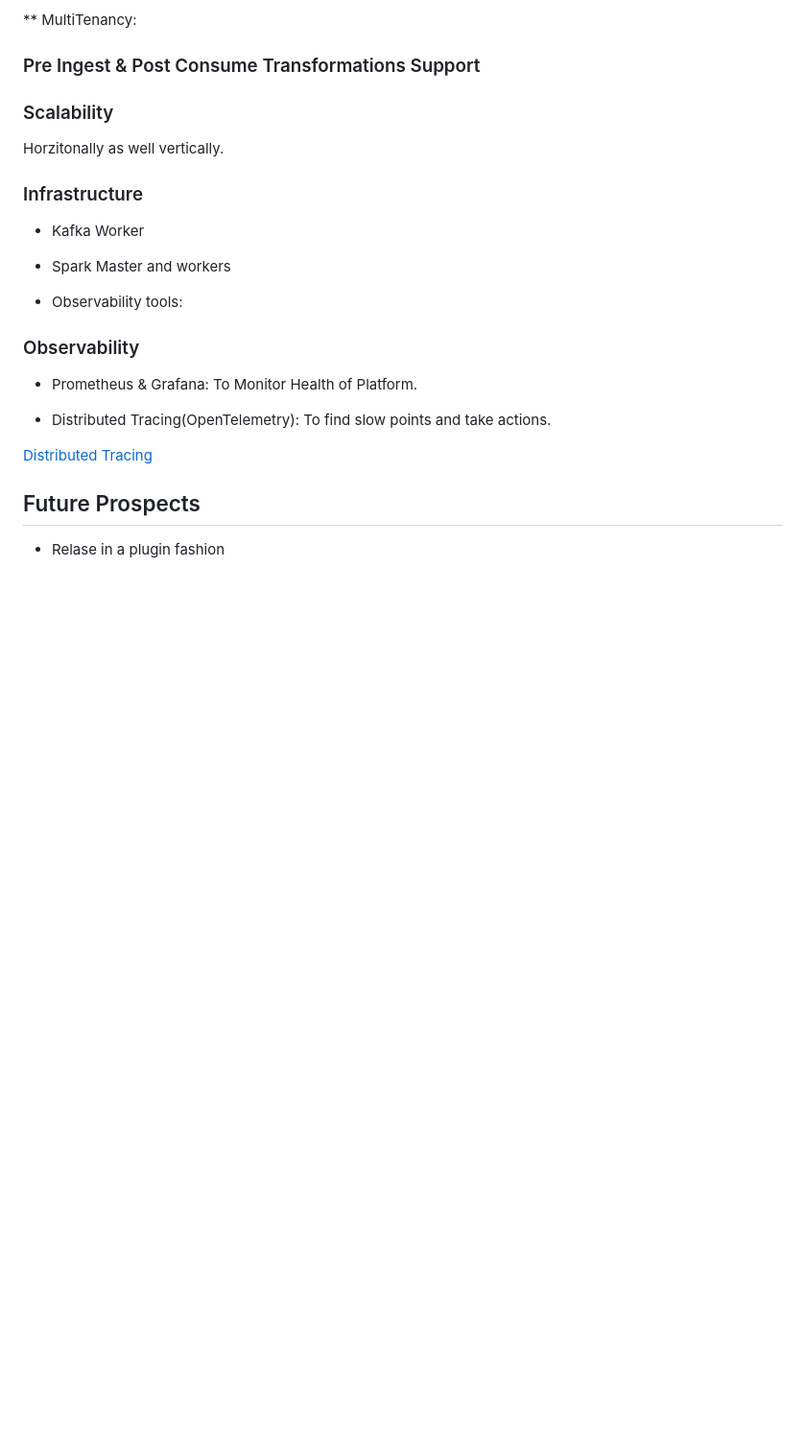
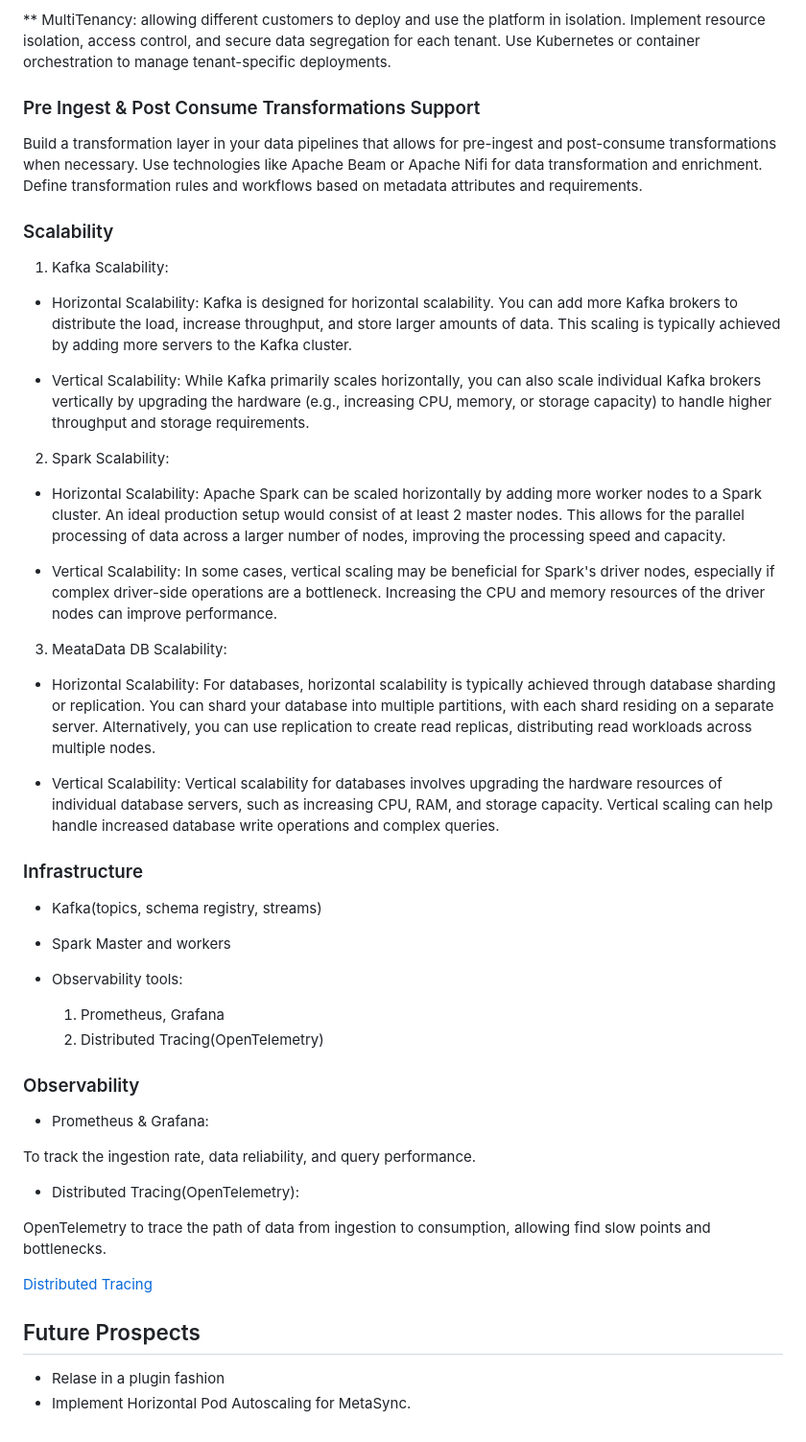
Before and after one commit to VaibhavUpreti/MetaSync, a Markdown page: README.md, the part around the change printed below. Shown: that part at 96% size. Rendered like a GitHub page; blank space fills up the shorter version.

Commit message:
docs: update readme
Signed-off-by: VaibhavUpreti <vaibhav.upreti16@gmail.com>

```diff
--- a/README.md
+++ b/README.md
@@ -86,29 +126,60 @@ Which allows storing MetaData later to S3 and NOSQL DB such as Cassandra
 
 ** MultiTenancy:
+allowing different customers to deploy and use the platform in isolation.
+Implement resource isolation, access control, and secure data segregation for each tenant.
+Use Kubernetes or container orchestration to manage tenant-specific deployments.
 
 ### Pre Ingest & Post Consume Transformations Support
+Build a transformation layer in your data pipelines that allows for pre-ingest and post-consume transformations when necessary.
+Use technologies like Apache Beam or Apache Nifi for data transformation and enrichment.
+Define transformation rules and workflows based on metadata attributes and requirements.
 
 ### Scalability
 
-Horzitonally as well vertically.
+1. Kafka Scalability:
+
+- Horizontal Scalability: Kafka is designed for horizontal scalability.
+You can add more Kafka brokers to distribute the load, increase throughput, and store larger amounts of data. This scaling is typically achieved by adding more servers to the Kafka cluster.
+
+- Vertical Scalability: While Kafka primarily scales horizontally, you can also scale individual Kafka brokers vertically by upgrading the hardware (e.g., increasing CPU, memory, or storage capacity) to handle higher throughput and storage requirements.
+
+2. Spark Scalability:
+
+- Horizontal Scalability: Apache Spark can be scaled horizontally by adding more worker nodes to a Spark cluster. An ideal production setup would consist of at least 2 master nodes.
+    This allows for the parallel processing of data across a larger number of nodes, improving the processing speed and capacity.
+
+- Vertical Scalability: In some cases, vertical scaling may be beneficial for Spark's driver nodes, especially if complex driver-side operations are a bottleneck. Increasing the CPU and memory resources of the driver nodes can improve performance.
+
+3. MeataData DB Scalability:
+
+- Horizontal Scalability: For databases, horizontal scalability is typically achieved through database sharding or replication. You can shard your database into multiple partitions, with each shard residing on a separate server. Alternatively, you can use replication to create read replicas, distributing read workloads across multiple nodes.
+
+- Vertical Scalability: Vertical scalability for databases involves upgrading the hardware resources of individual database servers, such as increasing CPU, RAM, and storage capacity. Vertical scaling can help handle increased database write operations and complex queries.
+
 
 ### Infrastructure
 
-- Kafka Worker
+- Kafka(topics, schema registry, streams)
 
 - Spark Master and workers
 
 - Observability tools:
+    1. Prometheus, Grafana
+    2. Distributed Tracing(OpenTelemetry)
 
 ### Observability
 
-- Prometheus & Grafana: To Monitor Health of Platform.
+- Prometheus & Grafana:
 
-- Distributed Tracing(OpenTelemetry): To find slow points and take actions.
+To track the ingestion rate, data reliability, and query performance.
+
+- Distributed Tracing(OpenTelemetry):
+
+OpenTelemetry to trace the path of data from ingestion to consumption, allowing find slow points and bottlenecks.
 
 [Distributed Tracing](https://vaibhavupreti.me/blog/distributed-tracing-opentelemetry/)
-
 
 ## Future Prospects
 
 - Relase in a plugin fashion
+- Implement Horizontal Pod Autoscaling for MetaSync.
```
Also changed, not shown: other parts of README.md (+42 -2 lines).
